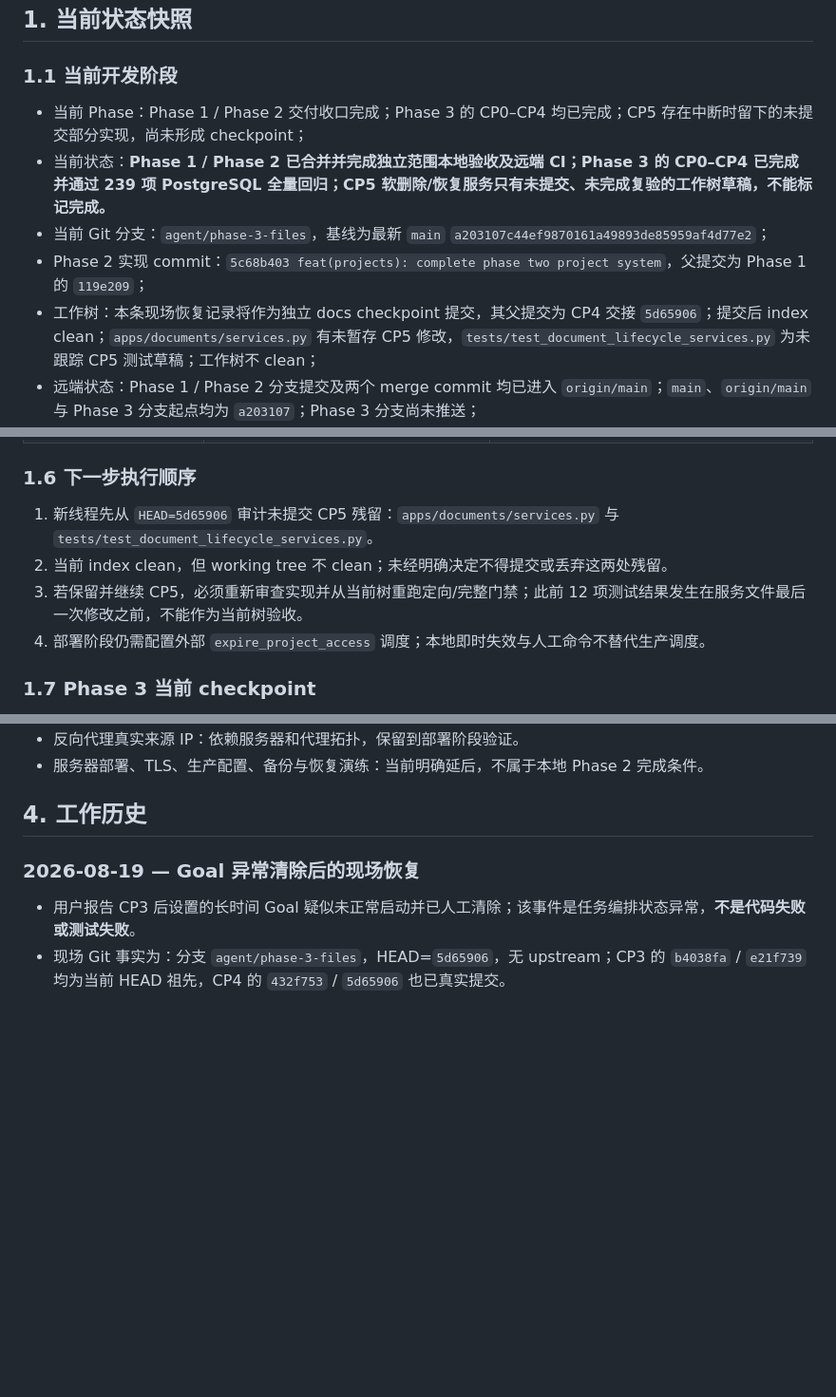
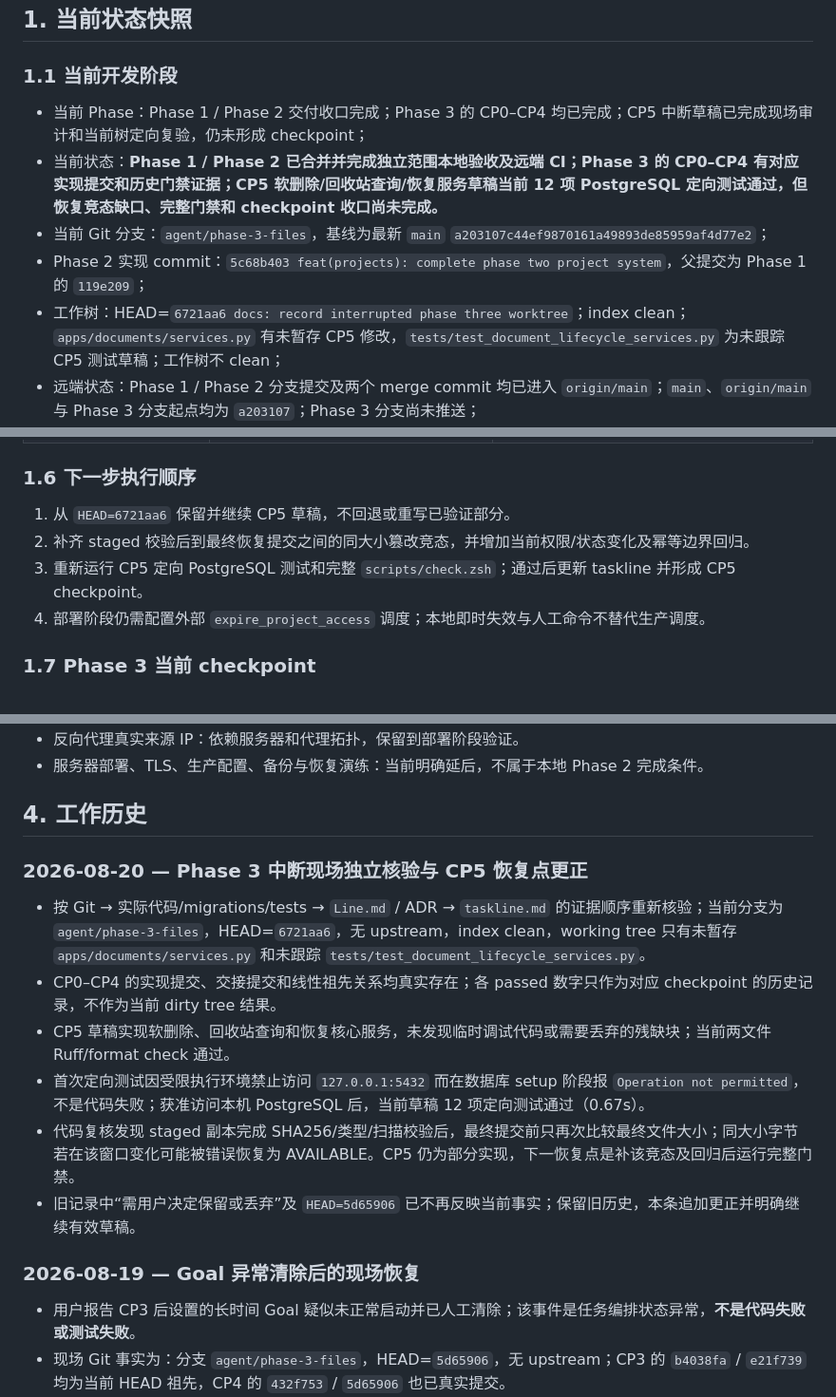
Before and after one commit to ACM-player/Document_filing_reimbursemment_system, a Markdown page: taskline.md, 3 parts joined by grey strips. Shown at 95% size. Drawn GitHub-style; blank space fills up the shorter version.

Commit message:
docs: correct phase three recovery baseline

```diff
--- a/taskline.md
+++ b/taskline.md
@@ -8,11 +8,11 @@
 
 ### 1.1 当前开发阶段
 
-- 当前 Phase：Phase 1 / Phase 2 交付收口完成；Phase 3 的 CP0–CP4 均已完成；CP5 存在中断时留下的未提交部分实现，尚未形成 checkpoint；
-- 当前状态：**Phase 1 / Phase 2 已合并并完成独立范围本地验收及远端 CI；Phase 3 的 CP0–CP4 已完成并通过 239 项 PostgreSQL 全量回归；CP5 软删除/恢复服务只有未提交、未完成复验的工作树草稿，不能标记完成。**
+- 当前 Phase：Phase 1 / Phase 2 交付收口完成；Phase 3 的 CP0–CP4 均已完成；CP5 中断草稿已完成现场审计和当前树定向复验，仍未形成 checkpoint；
+- 当前状态：**Phase 1 / Phase 2 已合并并完成独立范围本地验收及远端 CI；Phase 3 的 CP0–CP4 有对应实现提交和历史门禁证据；CP5 软删除/回收站查询/恢复服务草稿当前 12 项 PostgreSQL 定向测试通过，但恢复竞态缺口、完整门禁和 checkpoint 收口尚未完成。**
 - 当前 Git 分支：`agent/phase-3-files`，基线为最新 `main` `a203107c44ef9870161a49893de85959af4d77e2`；
 - Phase 2 实现 commit：`5c68b403 feat(projects): complete phase two project system`，父提交为 Phase 1 的 `119e209`；
-- 工作树：本条现场恢复记录将作为独立 docs checkpoint 提交，其父提交为 CP4 交接 `5d65906`；提交后 index clean；`apps/documents/services.py` 有未暂存 CP5 修改，`tests/test_document_lifecycle_services.py` 为未跟踪 CP5 测试草稿；工作树不 clean；
+- 工作树：HEAD=`6721aa6 docs: record interrupted phase three worktree`；index clean；`apps/documents/services.py` 有未暂存 CP5 修改，`tests/test_document_lifecycle_services.py` 为未跟踪 CP5 测试草稿；工作树不 clean；
 - 远端状态：Phase 1 / Phase 2 分支提交及两个 merge commit 均已进入 `origin/main`；`main`、`origin/main` 与 Phase 3 分支起点均为 `a203107`；Phase 3 分支尚未推送；
 - PR：[PR #1](https://github.com/ACM-player/Document_filing_reimbursemment_system/pull/1) 已以 merge commit `ad3181c` 合并；[PR #2](https://github.com/ACM-player/Document_filing_reimbursemment_system/pull/2) 已在 base 调整为 `main` 后以 merge commit `0fccbb8` 合并；
 - GitHub Actions：PR #1 head CI `31371151159`、PR #2 head CI `32256185247`、Phase 1 merge 后 main CI `32257435132`、Phase 2 merge 后 main CI `32257797190`、最新 main 收口 CI `32258148559` 均为 success；
@@ -86,9 +88,9 @@ Phase 3 文档工作树的新测试结果。
 
 ### 1.6 下一步执行顺序
 
-1. 新线程先从 `HEAD=5d65906` 审计未提交 CP5 残留：`apps/documents/services.py` 与 `tests/test_document_lifecycle_services.py`。
-2. 当前 index clean，但 working tree 不 clean；未经明确决定不得提交或丢弃这两处残留。
-3. 若保留并继续 CP5，必须重新审查实现并从当前树重跑定向/完整门禁；此前 12 项测试结果发生在服务文件最后一次修改之前，不能作为当前树验收。
+1. 从 `HEAD=6721aa6` 保留并继续 CP5 草稿，不回退或重写已验证部分。
+2. 补齐 staged 校验后到最终恢复提交之间的同大小篡改竞态，并增加当前权限/状态变化及幂等边界回归。
+3. 重新运行 CP5 定向 PostgreSQL 测试和完整 `scripts/check.zsh`；通过后更新 taskline 并形成 CP5 checkpoint。
 4. 部署阶段仍需配置外部 `expire_project_access` 调度；本地即时失效与人工命令不替代生产调度。
 
 ### 1.7 Phase 3 当前 checkpoint
@@ -297,6 +299,15 @@ Phase 2 实现 commit `5c68b403` 中新增：
 - 服务器部署、TLS、生产配置、备份与恢复演练：当前明确延后，不属于本地 Phase 2 完成条件。
 
 ## 4. 工作历史
+
+### 2026-08-20 — Phase 3 中断现场独立核验与 CP5 恢复点更正
+
+- 按 Git → 实际代码/migrations/tests → `Line.md` / ADR → `taskline.md` 的证据顺序重新核验；当前分支为 `agent/phase-3-files`，HEAD=`6721aa6`，无 upstream，index clean，working tree 只有未暂存 `apps/documents/services.py` 和未跟踪 `tests/test_document_lifecycle_services.py`。
+- CP0–CP4 的实现提交、交接提交和线性祖先关系均真实存在；各 passed 数字只作为对应 checkpoint 的历史记录，不作为当前 dirty tree 结果。
+- CP5 草稿实现软删除、回收站查询和恢复核心服务，未发现临时调试代码或需要丢弃的残缺块；当前两文件 Ruff/format check 通过。
+- 首次定向测试因受限执行环境禁止访问 `127.0.0.1:5432` 而在数据库 setup 阶段报 `Operation not permitted`，不是代码失败；获准访问本机 PostgreSQL 后，当前草稿 12 项定向测试通过（0.67s）。
+- 代码复核发现 staged 副本完成 SHA256/类型/扫描校验后，最终提交前只再次比较最终文件大小；同大小字节若在该窗口变化可能被错误恢复为 AVAILABLE。CP5 仍为部分实现，下一恢复点是补该竞态及回归后运行完整门禁。
+- 旧记录中“需用户决定保留或丢弃”及 `HEAD=5d65906` 已不再反映当前事实；保留旧历史，本条追加更正并明确继续有效草稿。
 
 ### 2026-08-19 — Goal 异常清除后的现场恢复
 
```
Also changed, not shown: other parts of taskline.md (+8 -6 lines).
